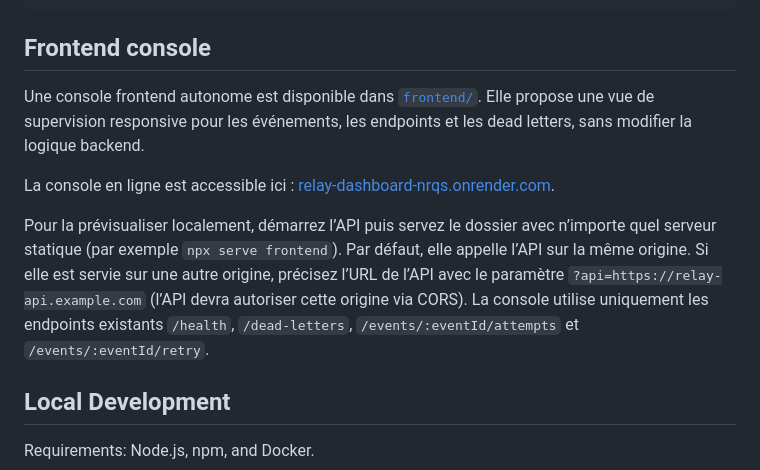
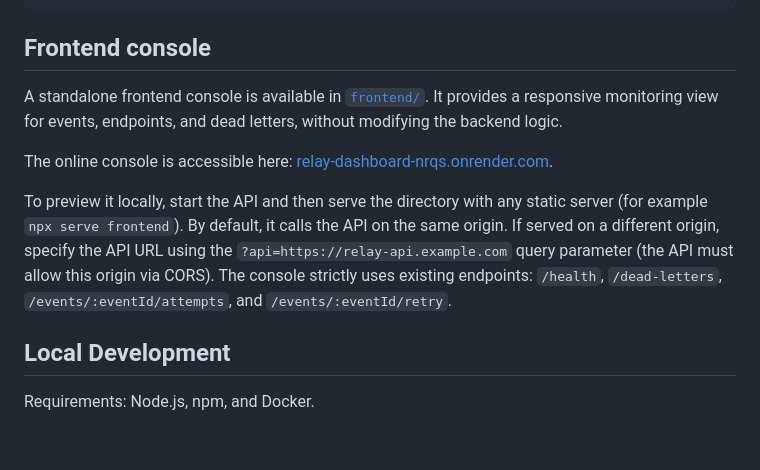
Before and after one commit to Dieu-Merci-Ndenga/relay, a Markdown page: README.md, the part around the change. GitHub-like rendering; blank space fills up the shorter version.

```diff
--- a/README.md
+++ b/README.md
@@ -101,20 +101,12 @@ GET /health
 
 ## Frontend console
 
-Une console frontend autonome est disponible dans [`frontend/`](frontend/). Elle
-propose une vue de supervision responsive pour les événements, les endpoints et
-les dead letters, sans modifier la logique backend.
+A standalone frontend console is available in [`frontend/`](frontend/). It provides a responsive monitoring view for events, endpoints, and dead letters, without modifying the backend logic.
 
-La console en ligne est accessible ici :
+The online console is accessible here:
 [relay-dashboard-nrqs.onrender.com](https://relay-dashboard-nrqs.onrender.com/).
 
-Pour la prévisualiser localement, démarrez l’API puis servez le dossier avec
-n’importe quel serveur statique (par exemple `npx serve frontend`). Par défaut,
-elle appelle l’API sur la même origine. Si elle est servie sur une autre origine,
-précisez l’URL de l’API avec le paramètre `?api=https://relay-api.example.com`
-(l’API devra autoriser cette origine via CORS). La console utilise uniquement les
-endpoints existants `/health`, `/dead-letters`, `/events/:eventId/attempts` et
-`/events/:eventId/retry`.
+To preview it locally, start the API and then serve the directory with any static server (for example `npx serve frontend`). By default, it calls the API on the same origin. If served on a different origin, specify the API URL using the `?api=https://relay-api.example.com` query parameter (the API must allow this origin via CORS). The console strictly uses existing endpoints: `/health`, `/dead-letters`, `/events/:eventId/attempts`, and `/events/:eventId/retry`.
 
 ## Local Development
 
```
